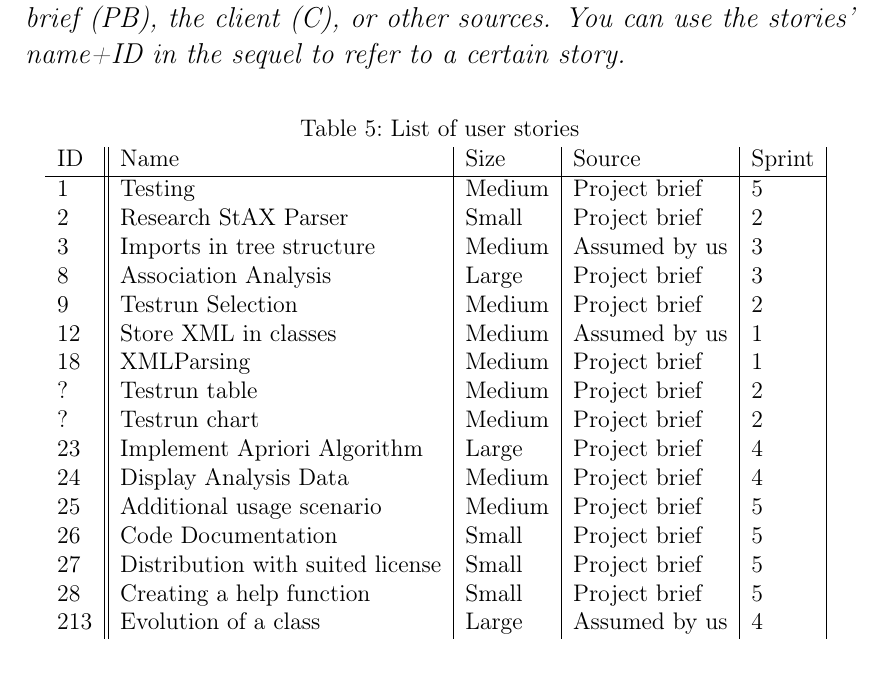
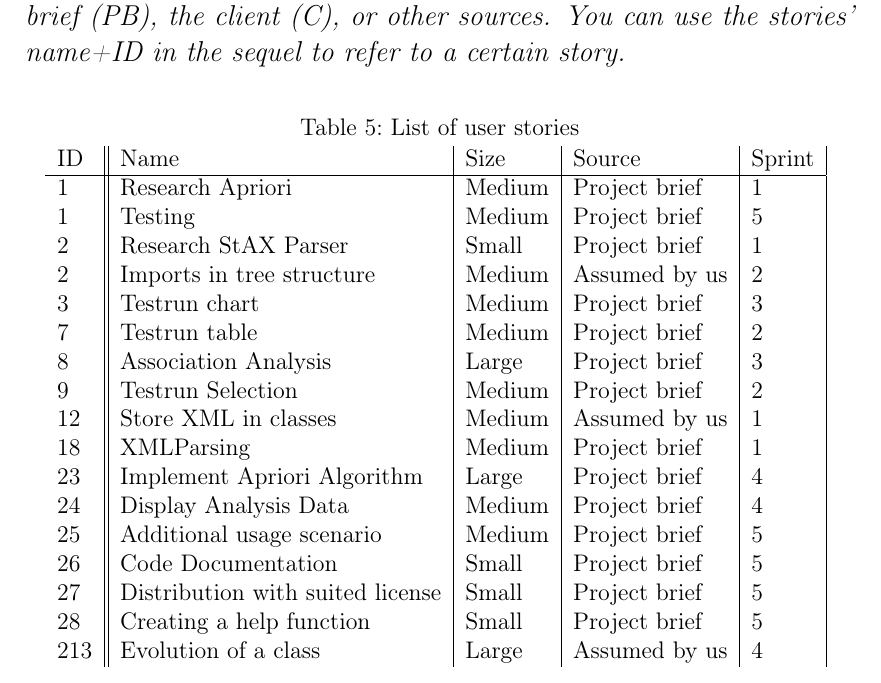
Before and after one commit to Arosares/swt, a LaTeX document (ProjectReportTemplate/main.tex, which reads ProjectReportTemplate/requirements.tex): part of page 15 of 53, cut so that both start at the same text. Compiled offline with pdfLaTeX; an older LaTeX class or package is replaced by its successor.

Commit message:
Added remaining user storie numbers; some IDs conflicting

```diff
--- a/ProjectReportTemplate/requirements.tex
+++ b/ProjectReportTemplate/requirements.tex
@@ -22,15 +22,18 @@ sequel to refer to a certain story.}
   \begin{tabular}{l||l|l|l|l|}
     ID & Name & Size &  Source & Sprint\\
     \hline
+    1&Research Apriori&Medium&Project brief&1\\
     1&Testing&Medium&Project brief&5\\
-    2&Research StAX Parser&Small&Project brief&2\\
-    3&Imports in tree structure&Medium&Assumed by us&3\\ %Original ID was 2.001; Sprint could be wrong
+    2&Research StAX Parser&Small&Project brief&1\\
+    2&Imports in tree structure&Medium&Assumed by us&2\\ %Original ID was 2.001;
+    3&Testrun chart&Medium&Project brief&3\\
+    7&Testrun table&Medium&Project brief&2\\
     8&Association Analysis&Large&Project brief&3\\
     9&Testrun Selection&Medium&Project brief&2\\
     12&Store XML in classes&Medium&Assumed by us&1\\
     18&XMLParsing&Medium&Project brief&1\\
-    ?&Testrun table&Medium&Project brief&2\\
-    ?&Testrun chart&Medium&Project brief&2\\
+
+
 
     23&Implement Apriori Algorithm&Large&Project brief&4\\
     24&Display Analysis Data&Medium&Project brief&4\\
```
